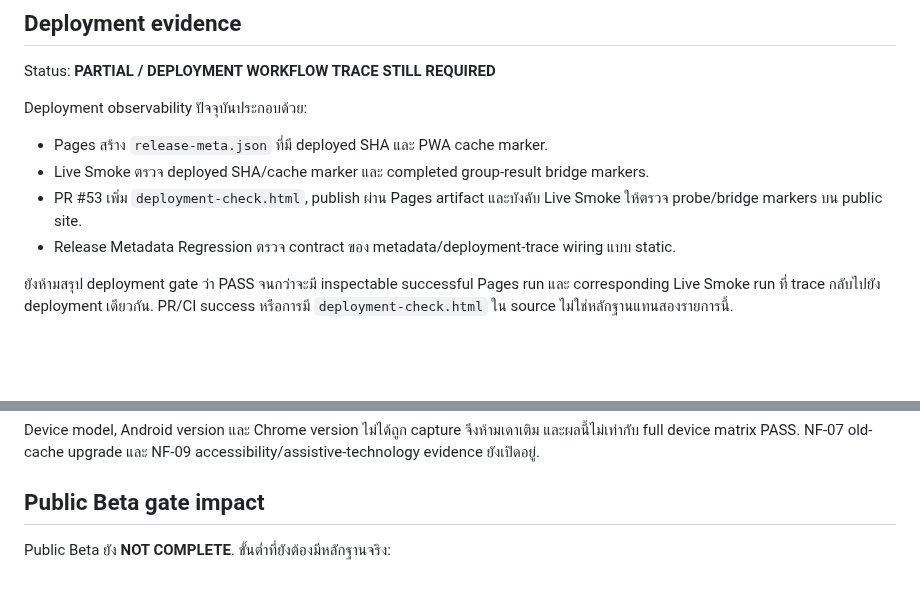
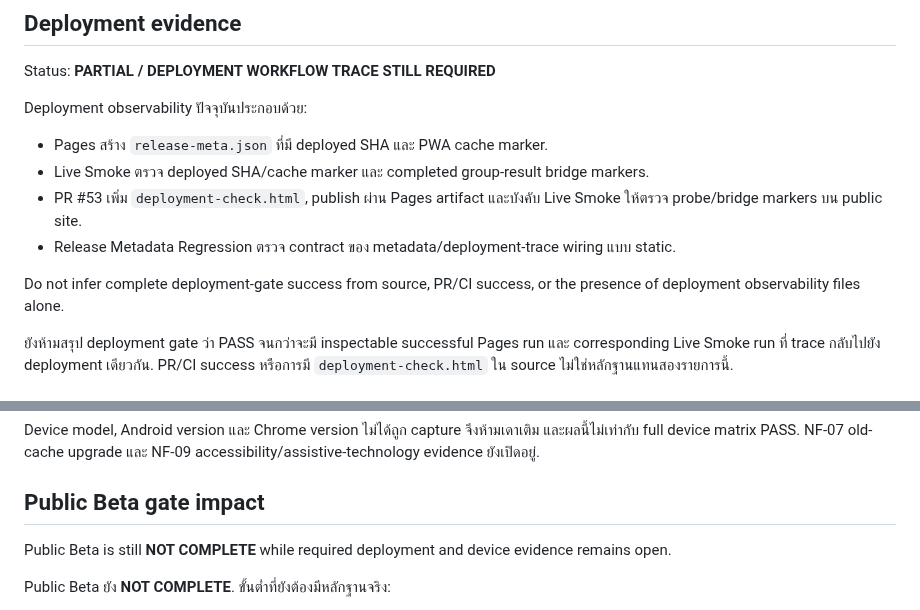
Before and after one commit to rachanakorninon-gif/kinaraidee, a Markdown page: CURRENT-RELEASE.md, 2 parts joined by grey strips. Rendered like a GitHub page; blank space fills up the shorter version.

Commit message:
Restore release-gate invariant phrases

```diff
--- a/CURRENT-RELEASE.md
+++ b/CURRENT-RELEASE.md
@@ -51,6 +51,8 @@ Deployment observability ปัจจุบันประกอบด้วย:
 - PR #53 เพิ่ม `deployment-check.html`, publish ผ่าน Pages artifact และบังคับ Live Smoke ให้ตรวจ probe/bridge markers บน public site.
 - Release Metadata Regression ตรวจ contract ของ metadata/deployment-trace wiring แบบ static.
 
+Do not infer complete deployment-gate success from source, PR/CI success, or the presence of deployment observability files alone.
+
 ยังห้ามสรุป deployment gate ว่า PASS จนกว่าจะมี inspectable successful Pages run และ corresponding Live Smoke run ที่ trace กลับไปยัง deployment เดียวกัน. PR/CI success หรือการมี `deployment-check.html` ใน source ไม่ใช่หลักฐานแทนสองรายการนี้.
 
 ## Real-device regression status
@@ -75,6 +77,8 @@ PR #54/Issue #5 บันทึก scoped same-device PASS evidence สำหร
 Device model, Android version และ Chrome version ไม่ได้ถูก capture จึงห้ามเดาเติม และผลนี้ไม่เท่ากับ full device matrix PASS. NF-07 old-cache upgrade และ NF-09 accessibility/assistive-technology evidence ยังเปิดอยู่.
 
 ## Public Beta gate impact
+
+Public Beta is still **NOT COMPLETE** while required deployment and device evidence remains open.
 
 Public Beta ยัง **NOT COMPLETE**. ขั้นต่ำที่ยังต้องมีหลักฐานจริง:
 
```
